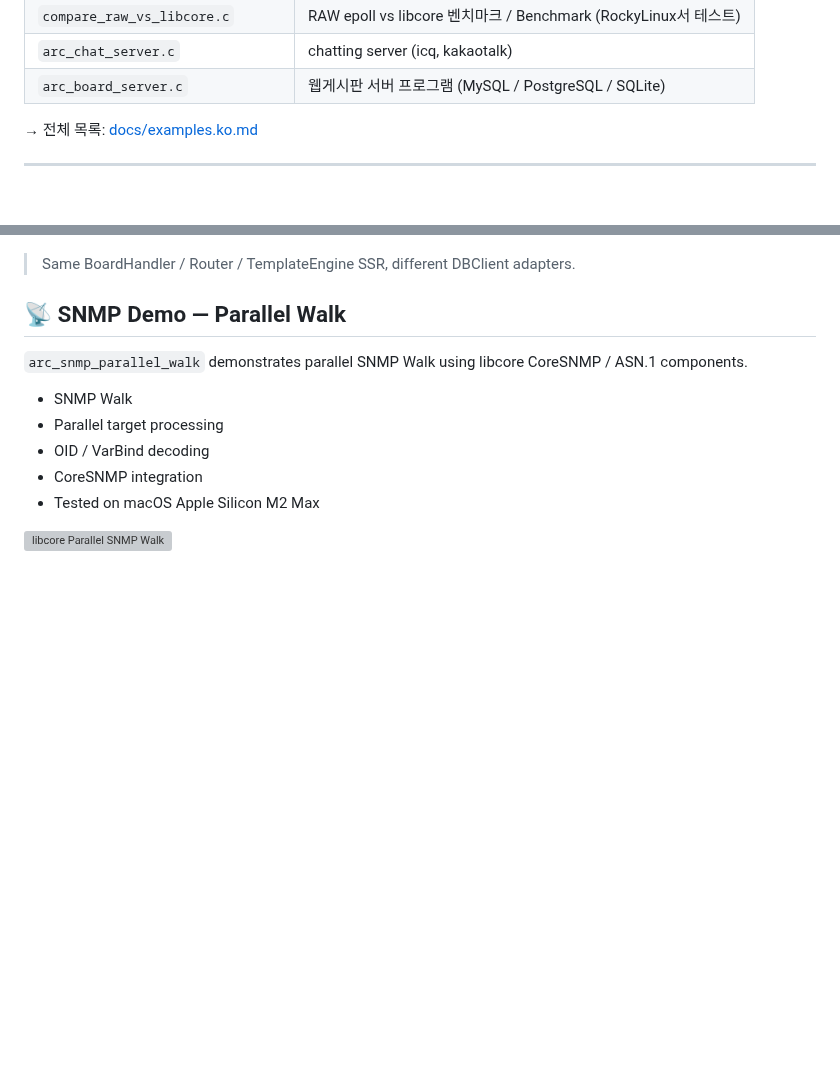
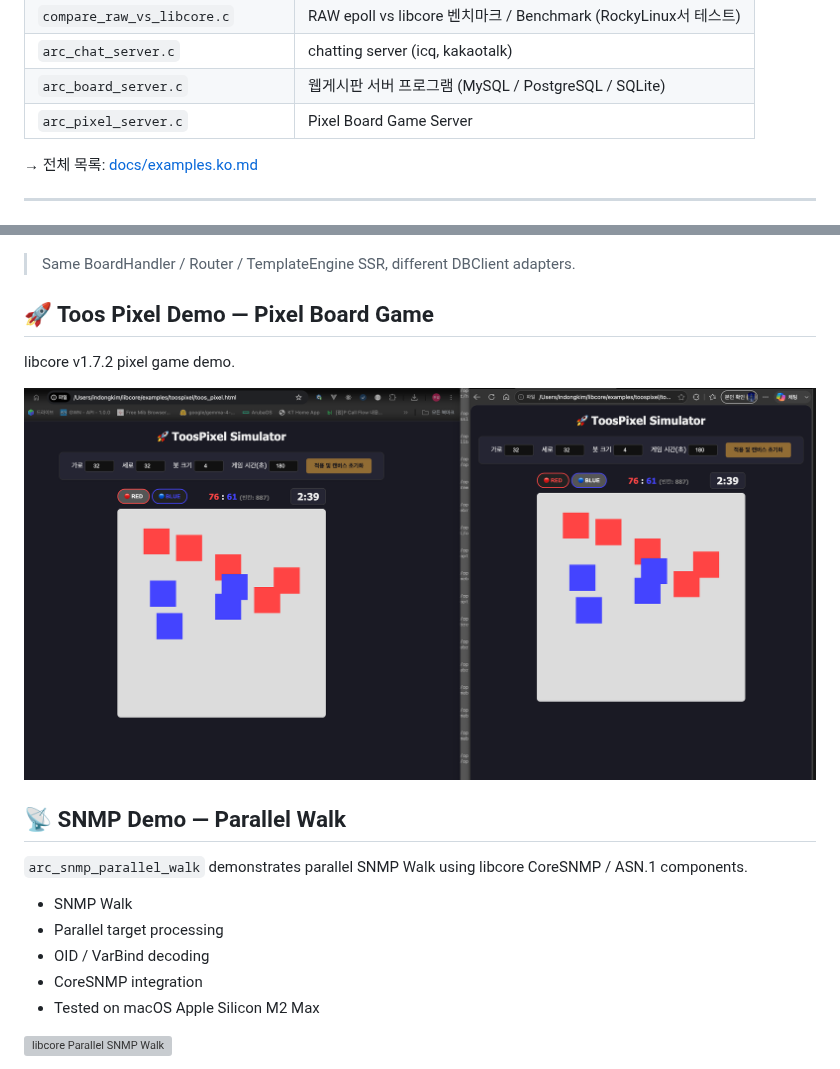
Before and after one commit to toursmurf/libcore, a Markdown page: README.md, 2 parts joined by grey strips. GitHub-like rendering; pictures changed too: docs/images/pixel_board.png (added); blank space fills up the shorter version; grey boxes are pictures that could not be loaded.

Commit message:
readme 수정

```diff
--- a/README.md
+++ b/README.md
@@ -314,6 +314,7 @@ WebBoard      BoardHandler / BoardTemplateEngine
 | `compare_raw_vs_libcore.c`       | RAW epoll vs libcore 벤치마크 / Benchmark (RockyLinux서 테스트) |
 | `arc_chat_server.c`              | chatting server (icq, kakaotalk)                                |
 | `arc_board_server.c`             | 웹게시판 서버 프로그램 (MySQL / PostgreSQL / SQLite)            |
+| `arc_pixel_server.c`             | Pixel Board Game Server                                         |
 
 → 전체 목록: [docs/examples.ko.md](docs/examples.ko.md)
 
@@ -350,6 +351,12 @@ skin: dark
 
 > Same BoardHandler / Router / TemplateEngine SSR,
 > different DBClient adapters.
+
+## 🚀 Toos Pixel Demo — Pixel Board Game
+
+libcore v1.7.2 pixel game demo.
+
+![WebBoard SQLite](docs/images/pixel_board.png)
 
 ## 📡 SNMP Demo — Parallel Walk
 
```
Also changed, not shown: 1 other file.
